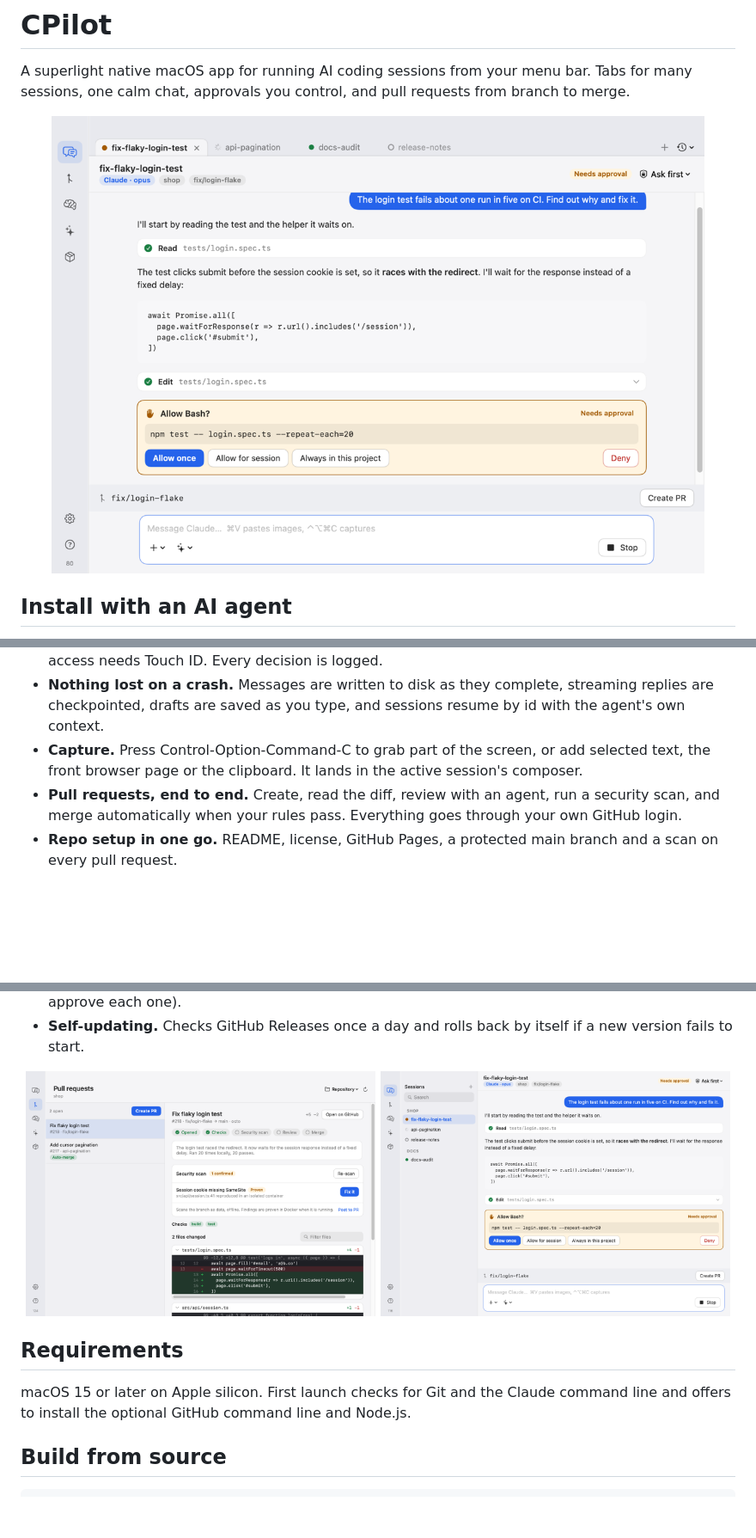
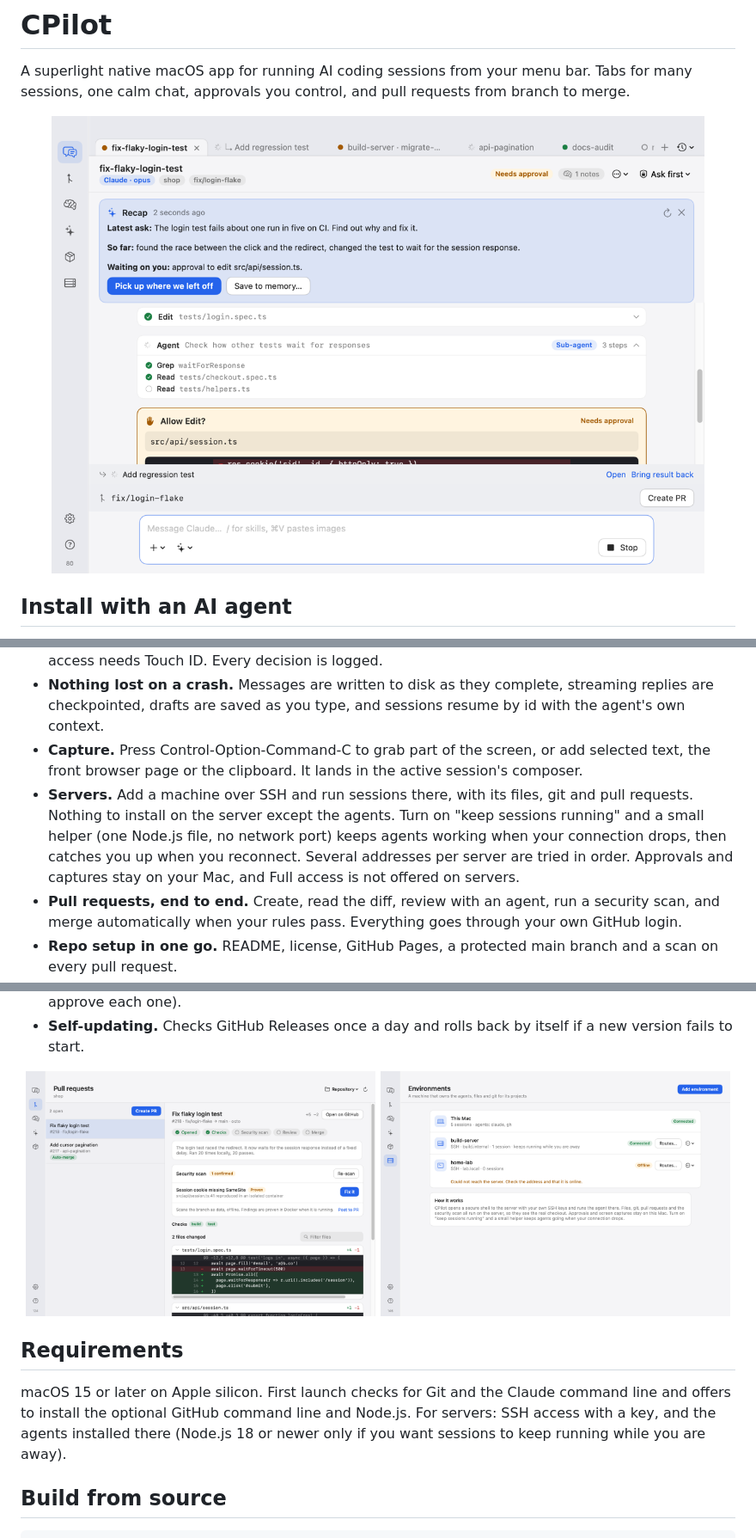
Before and after one commit to kalahroudi/cpilot, a Markdown page: README.md, 3 parts joined by grey strips. Shown at 86% size. GitHub-like rendering; pictures changed too: docs/assets/manager-remote.png (added), docs/assets/manager-sessions-side.png (deleted), docs/assets/manager-sessions.png; blank space fills up the shorter version.

```diff
--- a/README.md
+++ b/README.md
@@ -28,6 +28,7 @@ Or by hand: download the latest disk image from [Releases](https://github.com/ka
 - **Access you control.** Read only, Ask first, Edit files or Full access, with per-project rules. Every action that needs approval shows a card: allow once, for the session, or always in this project. Full access needs Touch ID. Every decision is logged.
 - **Nothing lost on a crash.** Messages are written to disk as they complete, streaming replies are checkpointed, drafts are saved as you type, and sessions resume by id with the agent's own context.
 - **Capture.** Press Control-Option-Command-C to grab part of the screen, or add selected text, the front browser page or the clipboard. It lands in the active session's composer.
+- **Servers.** Add a machine over SSH and run sessions there, with its files, git and pull requests. Nothing to install on the server except the agents. Turn on "keep sessions running" and a small helper (one Node.js file, no network port) keeps agents working when your connection drops, then catches you up when you reconnect. Several addresses per server are tried in order. Approvals and captures stay on your Mac, and Full access is not offered on servers.
 - **Pull requests, end to end.** Create, read the diff, review with an agent, run a security scan, and merge automatically when your rules pass. Everything goes through your own GitHub login.
 - **Repo setup in one go.** README, license, GitHub Pages, a protected main branch and a scan on every pull request.
 - **Memory that recalls.** Plain Markdown notes every session starts with, plus a local index (full-text and on-device meaning search, one SQLite file) of your finished messages. A new session starts with the best matches from earlier work. Fork a session or hand it to another agent with a summary, save what a session learned as a note in one click, and see exactly which notes a session loaded. An optional long-term memory engine can also connect over MCP.
@@ -37,12 +38,12 @@ Or by hand: download the latest disk image from [Releases](https://github.com/ka
 
 <p align="center">
   <img src="docs/assets/manager-pulls.png" alt="Pull requests" width="49%">
-  <img src="docs/assets/manager-sessions-side.png" alt="Sessions as a side list" width="49%">
+  <img src="docs/assets/manager-remote.png" alt="Environments" width="49%">
 </p>
 
 ## Requirements
 
-macOS 15 or later on Apple silicon. First launch checks for Git and the Claude command line and offers to install the optional GitHub command line and Node.js.
+macOS 15 or later on Apple silicon. First launch checks for Git and the Claude command line and offers to install the optional GitHub command line and Node.js. For servers: SSH access with a key, and the agents installed there (Node.js 18 or newer only if you want sessions to keep running while you are away).
 
 ## Build from source
 
```
Also changed, not shown: 11 other files.
